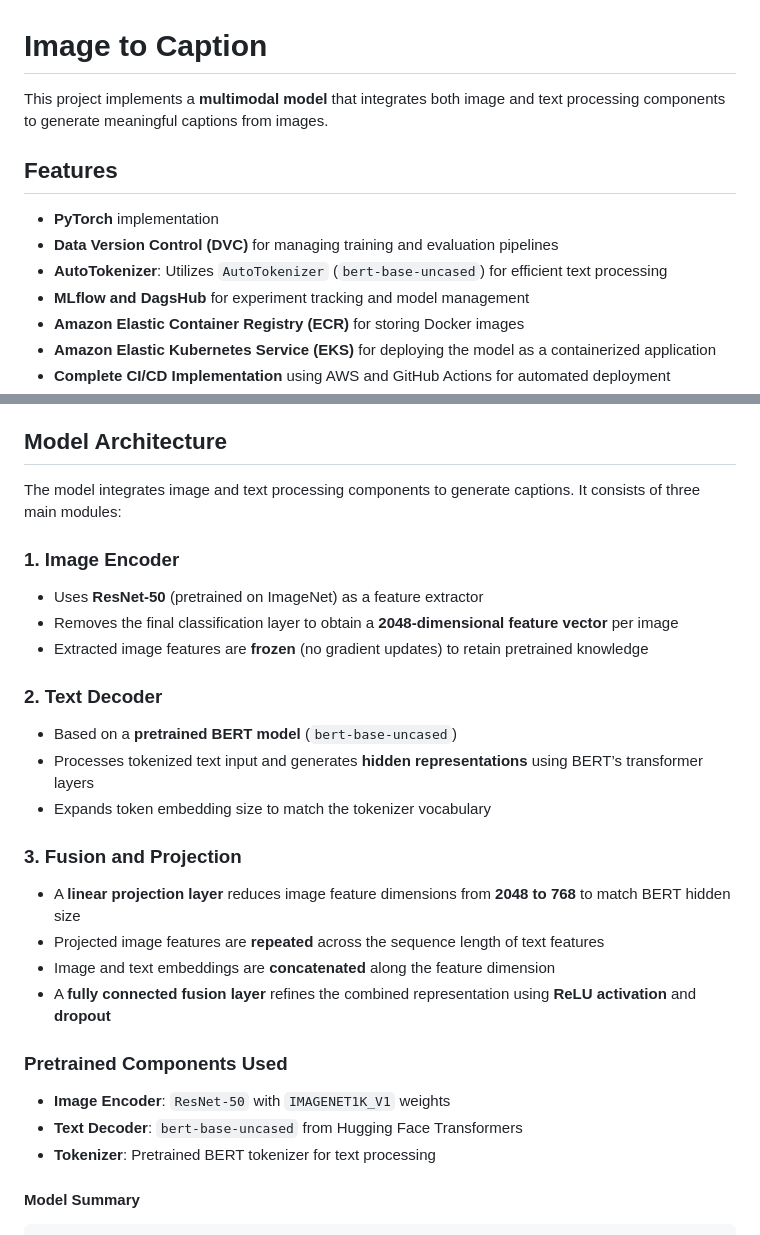
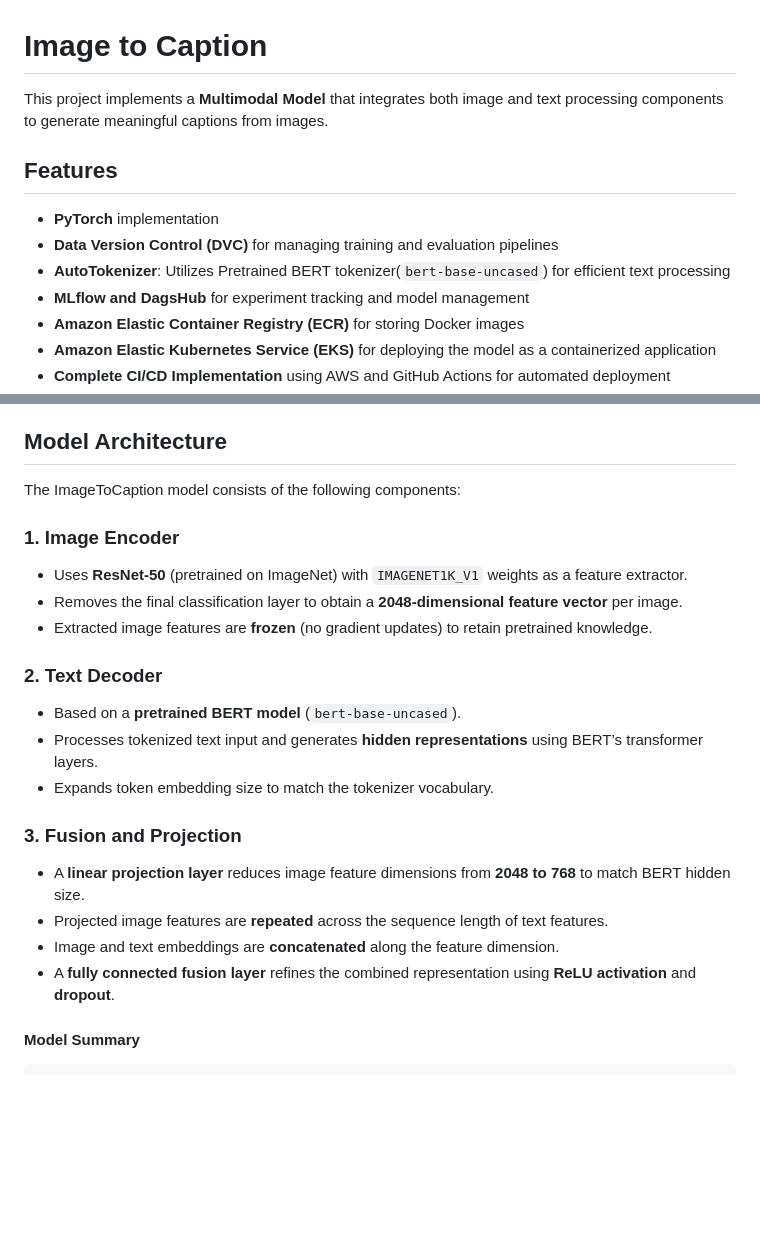
Before and after one commit to aakash-dec7/ImageToCaption, a Markdown page: README.md, 2 parts joined by grey strips. Rendered like a GitHub page; blank space fills up the shorter version.

```diff
--- a/README.md
+++ b/README.md
@@ -1,12 +1,12 @@
 # Image to Caption
 
-This project implements a **multimodal model** that integrates both image and text processing components to generate meaningful captions from images.
+This project implements a **Multimodal Model** that integrates both image and text processing components to generate meaningful captions from images.
 
 ## Features
 
 - **PyTorch** implementation
 - **Data Version Control (DVC)** for managing training and evaluation pipelines
-- **AutoTokenizer**: Utilizes `AutoTokenizer` (`bert-base-uncased`) for efficient text processing
+- **AutoTokenizer**: Utilizes Pretrained BERT tokenizer(`bert-base-uncased`) for efficient text processing
 - **MLflow and DagsHub** for experiment tracking and model management
 - **Amazon Elastic Container Registry (ECR)** for storing Docker images
 - **Amazon Elastic Kubernetes Service (EKS)** for deploying the model as a containerized application
@@ -35,32 +35,26 @@ The dataset consists of:
 
 ## Model Architecture
 
-The model integrates image and text processing components to generate captions. It consists of three main modules:
+The ImageToCaption model consists of the following components:
 
 ### 1. **Image Encoder**
 
-- Uses **ResNet-50** (pretrained on ImageNet) as a feature extractor
-- Removes the final classification layer to obtain a **2048-dimensional feature vector** per image
-- Extracted image features are **frozen** (no gradient updates) to retain pretrained knowledge
+- Uses **ResNet-50** (pretrained on ImageNet) with `IMAGENET1K_V1` weights as a feature extractor.
+- Removes the final classification layer to obtain a **2048-dimensional feature vector** per image.
+- Extracted image features are **frozen** (no gradient updates) to retain pretrained knowledge.
 
 ### 2. **Text Decoder**
 
-- Based on a **pretrained BERT model** (`bert-base-uncased`)
-- Processes tokenized text input and generates **hidden representations** using BERT’s transformer layers
-- Expands token embedding size to match the tokenizer vocabulary
+- Based on a **pretrained BERT model** (`bert-base-uncased`).
+- Processes tokenized text input and generates **hidden representations** using BERT’s transformer layers.
+- Expands token embedding size to match the tokenizer vocabulary.
 
 ### 3. **Fusion and Projection**
 
-- A **linear projection layer** reduces image feature dimensions from **2048 to 768** to match BERT hidden size
-- Projected image features are **repeated** across the sequence length of text features
-- Image and text embeddings are **concatenated** along the feature dimension
-- A **fully connected fusion layer** refines the combined representation using **ReLU activation** and **dropout**
-
-### **Pretrained Components Used**
-
-- **Image Encoder**: `ResNet-50` with `IMAGENET1K_V1` weights
-- **Text Decoder**: `bert-base-uncased` from Hugging Face Transformers
-- **Tokenizer**: Pretrained BERT tokenizer for text processing
+- A **linear projection layer** reduces image feature dimensions from **2048 to 768** to match BERT hidden size.
+- Projected image features are **repeated** across the sequence length of text features.
+- Image and text embeddings are **concatenated** along the feature dimension.
+- A **fully connected fusion layer** refines the combined representation using **ReLU activation** and **dropout**.
 
 #### Model Summary
 
```
